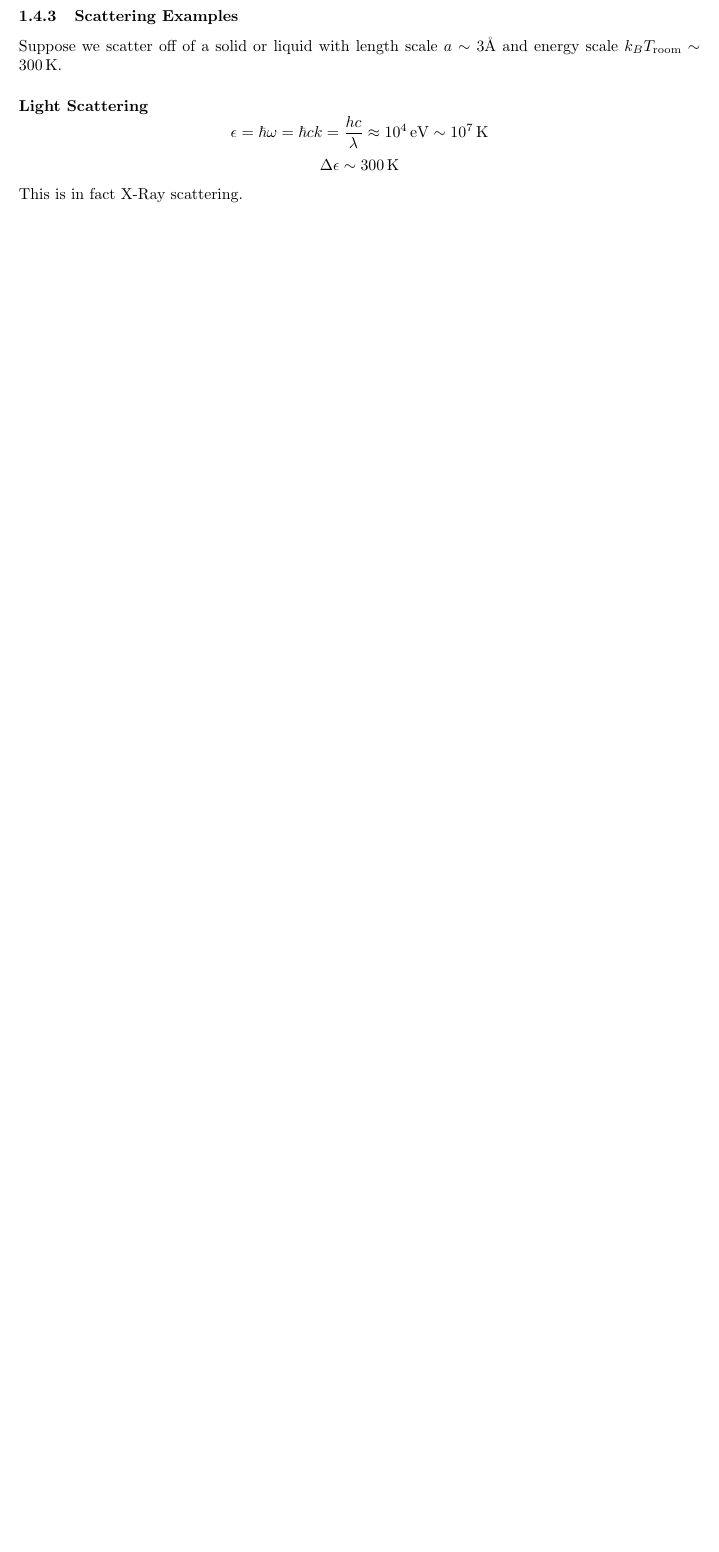
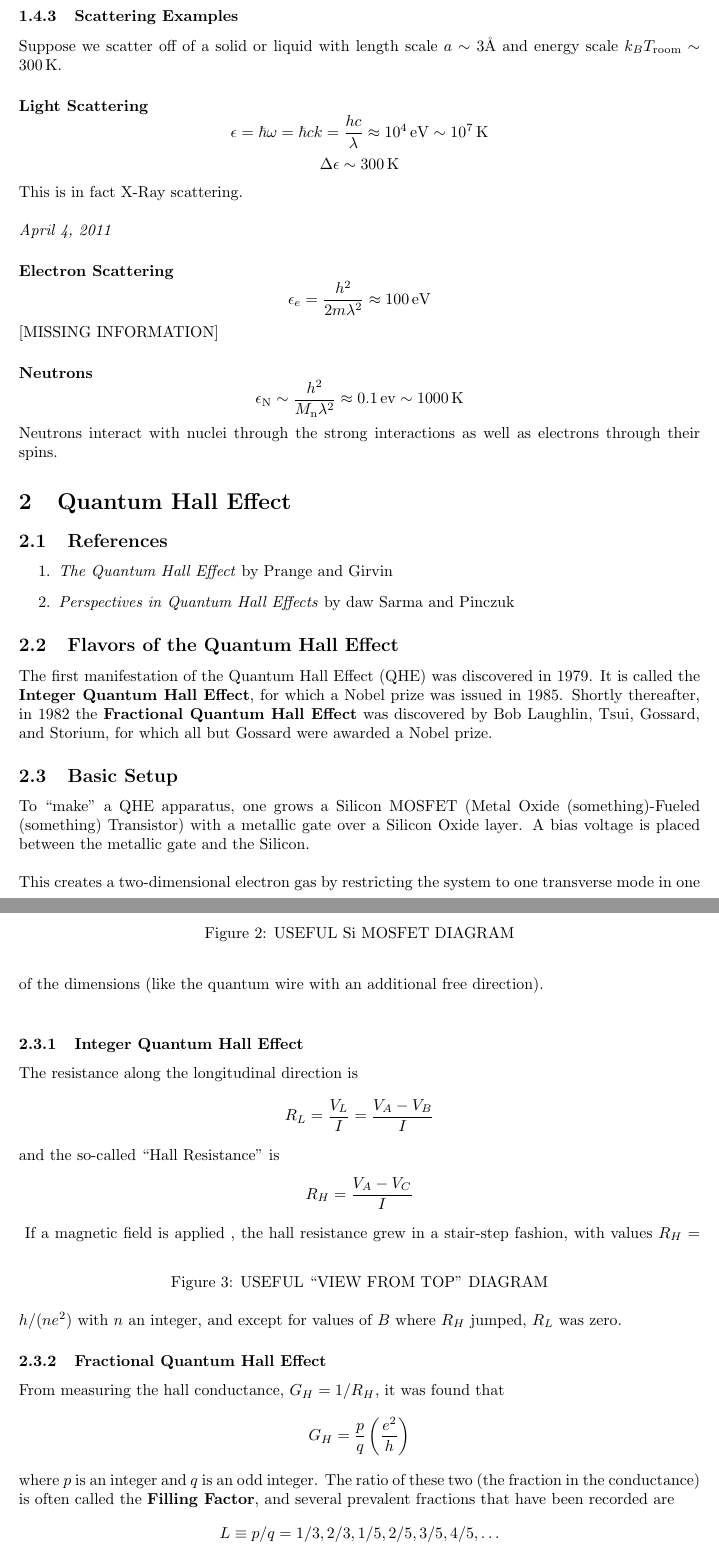
Before and after one commit to keithfratus/215C-Notes, a LaTeX document (In-Class-Notes.tex): part of page 11 of 11 before the commit and two parts of pages 11 and 12 of 13 after it, the two joined at a grey line, cut so that both start at the same text, the shorter picture padded with empty space. Compiled offline with pdfLaTeX.

Commit message:
Skeleton notes from April 4 class. I was a minute or two late for class, so some material on the end of the inelastic scattering portion is probably lacking in clarity. Also, figures are desperately needed for the QHE material. The notes are borderline unreadable without the figures from class.

```diff
--- a/In-Class-Notes.tex
+++ b/In-Class-Notes.tex
@@ -308,4 +308,45 @@ Alternatively, we may use the less clear $S$-matrix:
 			\paragraph{Light Scattering}
 			$$\epsilon=\hbar\omega=\hbar ck=\frac{hc}{\lambda}\approx 10^4\,\mathrm{eV}\sim10^7\,\mathrm{K}$$
 			$$\Delta \epsilon\sim 300\,\mathrm{K}$$
-			This is in fact X-Ray scattering.
+			This is in fact X-Ray scattering.\\
+
+			\noindent\textit{April 4, 2011}
+			\paragraph{Electron Scattering}
+			$$\epsilon_e=\frac{h^2}{2m\lambda^2}\approx 100\,\mathrm{eV}$$
+			[MISSING INFORMATION]
+			\paragraph {Neutrons}
+			$$\epsilon_\mathrm{N}\sim \frac{h^2}{M_\mathrm{n}\lambda^2}\approx 0.1\,\mathrm{ev}\sim 1000\,\mathrm{K}$$
+			Neutrons interact with nuclei through the strong interactions as well as electrons through their spins.
+	\section{Quantum Hall Effect}
+	\subsection{References}
+		\begin{enumerate}
+		\item \textit{The Quantum  Hall Effect} by Prange and Girvin
+		\item \textit{Perspectives in Quantum Hall Effects} by daw Sarma and Pinczuk
+		\end{enumerate}
+	\subsection{Flavors of the Quantum Hall Effect}
+	The first manifestation of the Quantum Hall Effect (QHE) was discovered in 1979. It is called the \textbf{Integer Quantum Hall Effect}, for which a Nobel prize was issued in 1985. Shortly thereafter, in 1982 the \textbf{Fractional Quantum Hall Effect}  was discovered by Bob Laughlin, Tsui, Gossard, and Storium, for which all but Gossard were awarded a Nobel prize.
+	\subsection{Basic Setup}
+	To ``make'' a QHE apparatus, one grows a Silicon MOSFET (Metal Oxide (something)-Fueled (something) Transistor) with a metallic gate over a Silicon Oxide layer. A bias voltage is placed between the metallic gate and the Silicon.\\
+%%%%%%%%%%%%
+	\begin{figure}[h]
+		\caption{USEFUL Si MOSFET DIAGRAM}
+	\end{figure}	\\
+%%%%%%%%%%%%%
+	\noindent This creates a two-dimensional electron gas by restricting the system to one transverse mode in one of the dimensions (like the quantum wire with an additional free direction). \\
+
+	\subsubsection{Integer Quantum Hall Effect} The resistance along the longitudinal direction is
+	$$R_{L}=\frac{V_L}{I}=\frac{V_A-V_B}{I}$$
+	and the so-called ``Hall Resistance'' is
+	$$R_H=\frac{V_A-V_C}{I}$$
+%%%%%%%%%%%%%
+	\begin{figure}[h]
+		\caption{USEFUL ``VIEW FROM TOP'' DIAGRAM}
+	\end{figure}
+%%%%%%%%%%%%%
+If a magnetic field is applied , the hall resistance grew in a stair-step fashion, with values $R_H=h/(ne^2)$ with $n$ an integer, and except for values of $B$ where $R_H$ jumped, $R_L$ was zero.
+
+	\subsubsection{Fractional Quantum Hall Effect}
+	From measuring the hall conductance, $G_H=1/R_H$, it was found that
+	$$G_H=\frac{p}{q}\left(\frac{e^2}{h}\right)$$
+	where $p$ is an integer and $q$ is an odd integer. The ratio of these two (the fraction in the conductance) is often called the \textbf{Filling Factor}, and several prevalent fractions that have been recorded are
+	$$L\equiv p/q=1/3, 2/3,1/5,2/5,3/5,4/5,\ldots$$
```
Also changed, not shown: In-Class-Notes.pdf, In-Class-Notes.tex (52 more changed lines).
